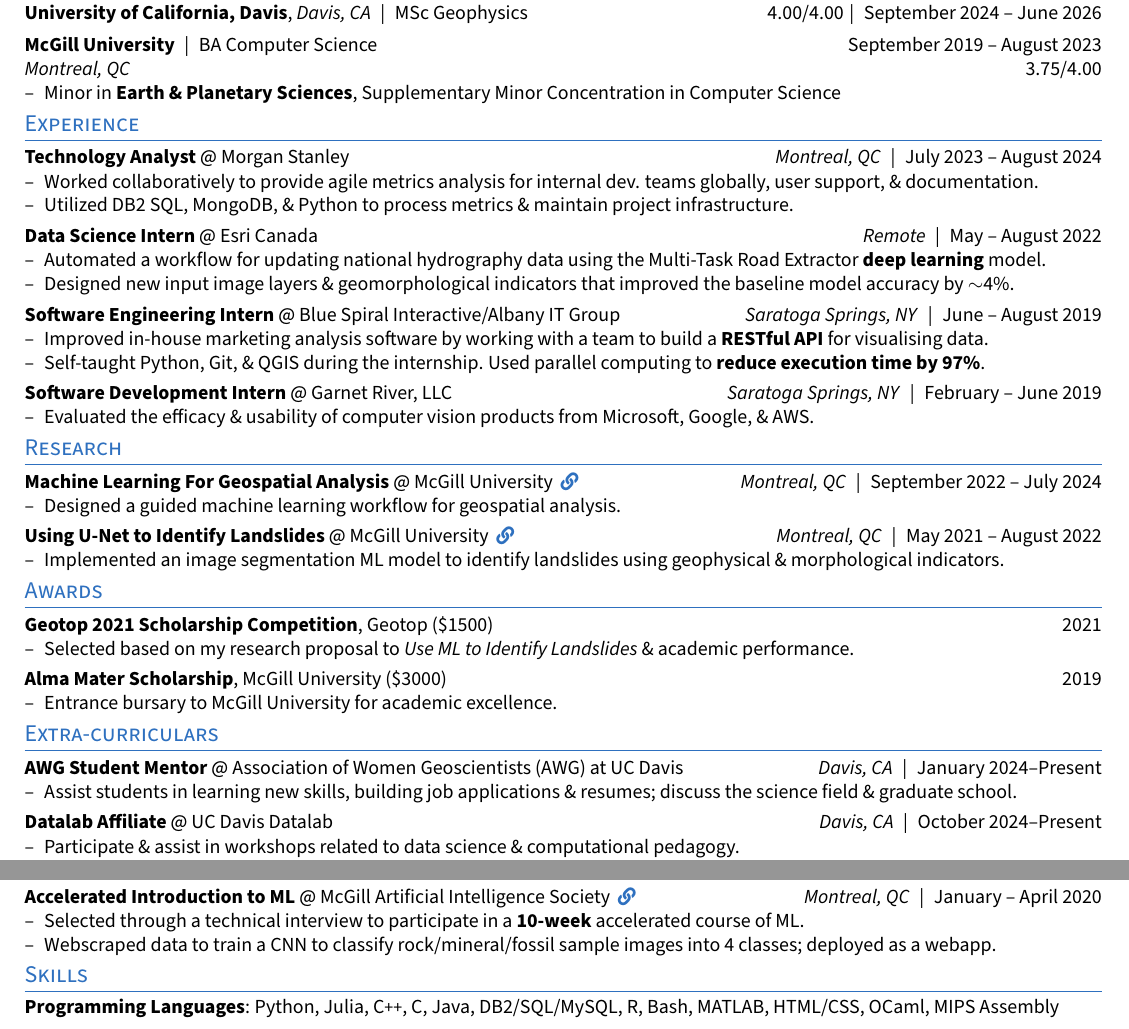
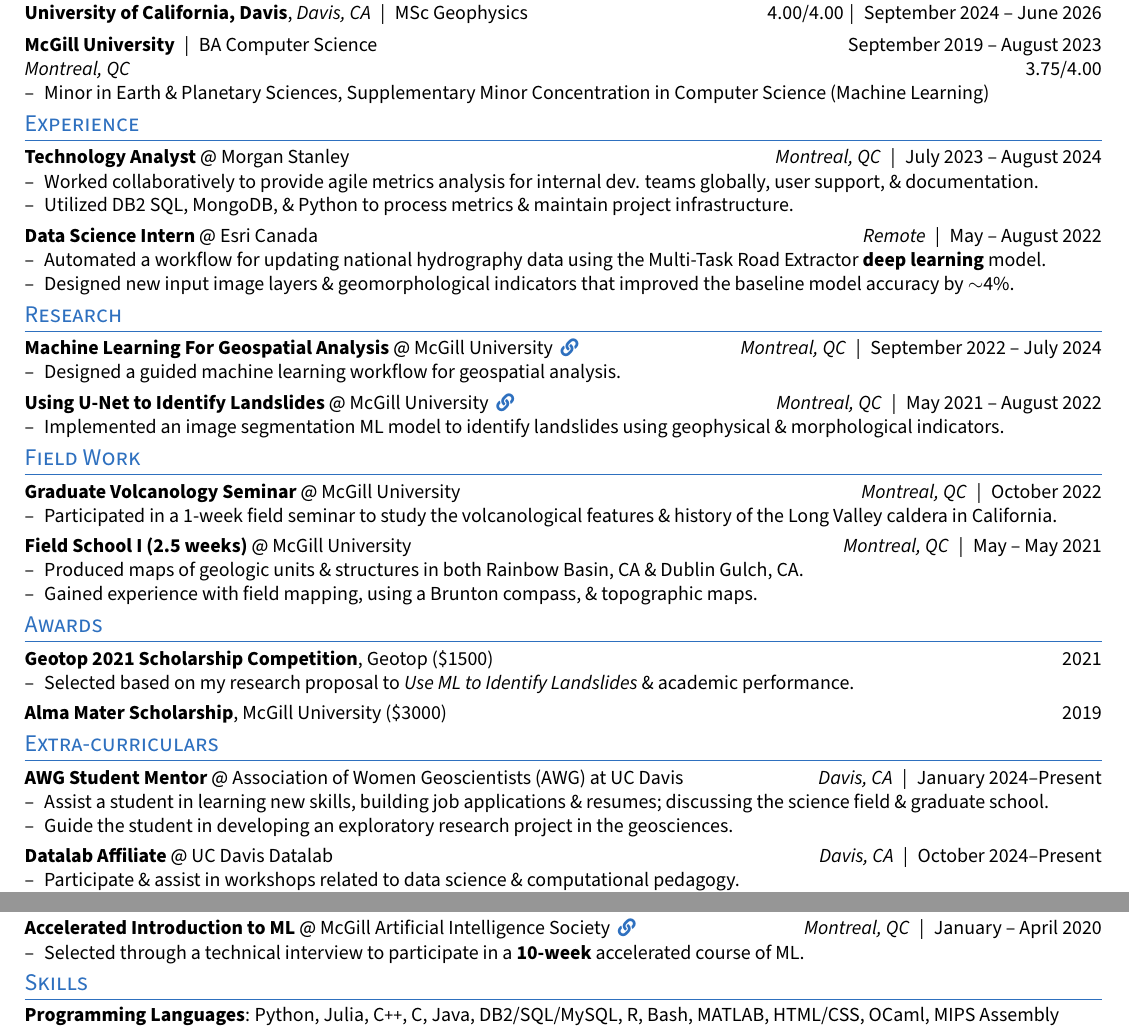
Before and after one commit to nredick/portfolio, a LaTeX CV (resume.tex): two parts of the page, joined at a grey line, cut so that both start at the same text. Compiled offline with pdfLaTeX.

Commit message:
update resume for saloon app

```diff
--- a/resume.tex
+++ b/resume.tex
@@ -53,7 +53,7 @@
     degree={BA Computer Science}
 ]{
     \begin{resumeitemize}
-        \item Minor in \textbf{Earth \& Planetary Sciences}, Supplementary Minor Concentration in Computer Science
+        \item Minor in Earth \& Planetary Sciences, Supplementary Minor Concentration in Computer Science (Machine Learning)
         % geology & cs
         % \item \textit{Relevant Coursework}: Mineralogy, Petrology, Geology in the Field, Field School I, Earth Physics, Earth System Modelling, Structural Geology, Volcanology, Algorithms \& Data Structures, Data Science, Linear Algebra I \& II, Probability, Statistics, Applied Machine Learning, Probabilistic Programming, Machine Learning Applied to Climate Change.
         % ALT
@@ -124,33 +124,33 @@
 %     \end{resumeitemize}
 % }
 
-\experience[
-    layout=1,
-    title=Software Engineering Intern,
-    company=Blue Spiral Interactive/Albany IT Group,
-    location={Saratoga Springs, NY},
-    date=\daterange{2019/06/01}{2019/08/31}, % check exact days
-    % link=http://bluespiral.io
-]{
-    \begin{resumeitemize}
-        \item Improved in-house marketing analysis software by working with a team to build a \textbf{RESTful API} for visualising data.
-        % \item Individually developed a pipeline in Python to standardise 10GB of NYS voter registration data to map on QGIS; map was designed to advise a spatially-informed political campaign strategy.
-        \item Self-taught Python, Git, \& QGIS during the internship. Used parallel computing to \textbf{reduce execution time by 97\%}.
-    \end{resumeitemize}
-}
+% \experience[
+%     layout=1,
+%     title=Software Engineering Intern,
+%     company=Blue Spiral Interactive/Albany IT Group,
+%     location={Saratoga Springs, NY},
+%     date=\daterange{2019/06/01}{2019/08/31}, % check exact days
+%     % link=http://bluespiral.io
+% ]{
+%     \begin{resumeitemize}
+%         \item Improved in-house marketing analysis software by working with a team to build a \textbf{RESTful API} for visualising data.
+%         % \item Individually developed a pipeline in Python to standardise 10GB of NYS voter registration data to map on QGIS; map was designed to advise a spatially-informed political campaign strategy.
+%         \item Self-taught Python, Git, \& QGIS during the internship. Used parallel computing to \textbf{reduce execution time by 97\%}.
+%     \end{resumeitemize}
+% }
 
-\experience[
-    layout=1,
-    title=Software Development Intern,
-    company={Garnet River, LLC},
-    location={Saratoga Springs, NY},
-    date=\daterange{2019/02/01}{2019/06/01},
-    % link=https://www.example.com
-]{
-    \begin{resumeitemize}
-        \item Evaluated the efficacy \& usability of computer vision products from Microsoft, Google, \& AWS.
-    \end{resumeitemize}
-}
+% \experience[
+%     layout=1,
+%     title=Software Development Intern,
+%     company={Garnet River, LLC},
+%     location={Saratoga Springs, NY},
+%     date=\daterange{2019/02/01}{2019/06/01},
+%     % link=https://www.example.com
+% ]{
+%     \begin{resumeitemize}
+%         \item Evaluated the efficacy \& usability of computer vision products from Microsoft, Google, \& AWS.
+%     \end{resumeitemize}
+% }
 
 % \experience[
 %     layout=1,
@@ -217,33 +217,33 @@
 %     \end{resumeitemize}
 % }
 
-% \section{Field Work}
+\section{Field Work}
 
-% \experience[
-%     layout=1,
-%     title=Graduate Volcanology Seminar,
-%     company=McGill University,
-%     location={Montreal, QC},
-%     date=October 2022,
-% ]{
-%     \begin{resumeitemize}
-%         \item Participated in a 1-week field seminar to study the volcanological features \& history of the Long Valley region of California.
-%     \end{resumeitemize}
-% }
+\experience[
+    layout=1,
+    title=Graduate Volcanology Seminar,
+    company=McGill University,
+    location={Montreal, QC},
+    date=October 2022,
+]{
+    \begin{resumeitemize}
+        \item Participated in a 1-week field seminar to study the volcanological features \& history of the Long Valley caldera in California.
+    \end{resumeitemize}
+}
 
-% \experience[
-%     layout=1,
-%     title=Field School I (2.5 weeks),
-%     company=McGill University,
-%     location={Montreal, QC},
-%     date=\daterange{2021/05/01}{2021/05/17},
-% ]{
-%     \begin{resumeitemize}
-%         \item Produced maps of geologic units \& structures in both Rainbow Basin, CA \& Dublin Gulch, CA.
-%         % \item Mapped soil ??? in the High Sierra Nevada Mountains.
-%         \item Gained experience with field mapping, using a Brunton compass, \& topographic maps.
-%     \end{resumeitemize}
-% }
+\experience[
+    layout=1,
+    title=Field School I (2.5 weeks),
+    company=McGill University,
+    location={Montreal, QC},
+    date=\daterange{2021/05/01}{2021/05/17},
+]{
+    \begin{resumeitemize}
+        \item Produced maps of geologic units \& structures in both Rainbow Basin, CA \& Dublin Gulch, CA.
+        % \item Mapped soil ??? in the High Sierra Nevada Mountains.
+        \item Gained experience with field mapping, using a Brunton compass, \& topographic maps.
+    \end{resumeitemize}
+}
 
 % todo: add projects section
 
@@ -314,9 +314,9 @@
     date=2019, % todo check exact date
     amount=\$3000
 ]{
-    \begin{resumeitemize}
-        \item Entrance bursary to McGill University for academic excellence.
-    \end{resumeitemize}
+    % \begin{resumeitemize}
+    %     \item Entrance bursary to McGill University for academic excellence.
+    % \end{resumeitemize}
 }
 
 % \award[
@@ -347,7 +347,8 @@
 ]{
     \begin{resumeitemize}
         % \item Mentor for the AWG 1-on-1 mentorship program between graduate students \& undergraduates at UC Davis.
-        \item Assist students in learning new skills, building job applications \& resumes; discuss the science field \& graduate school.
+        \item Assist a student in learning new skills, building job applications \& resumes; discussing the science field \& graduate school.
+        \item Guide the student in developing an exploratory research project in the geosciences.
     \end{resumeitemize}
 }
 
@@ -430,7 +431,7 @@
 ]{
     \begin{resumeitemize}
         \item Selected through a technical interview to participate in a \textbf{10-week} accelerated course of ML. % through weekly lectures, assignments, \& a final project fair
-        \item Webscraped data to train a CNN to classify rock/mineral/fossil sample images into 4 classes; deployed as a webapp.
+        % \item Webscraped data to train a CNN to classify rock/mineral/fossil sample images into 4 classes; deployed as a webapp.
     \end{resumeitemize}
 }
 
```
Also changed, not shown: resume.pdf.
